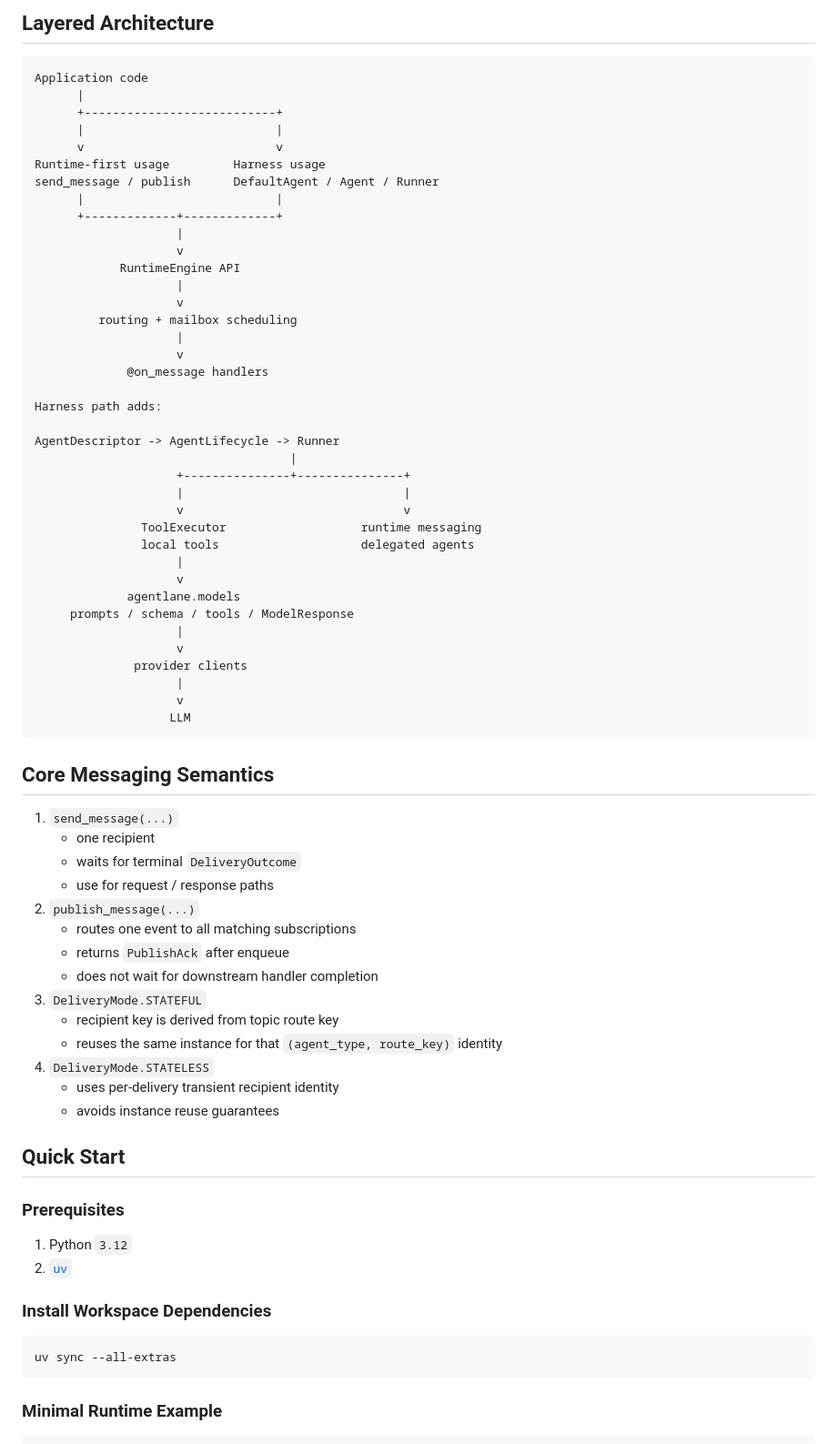
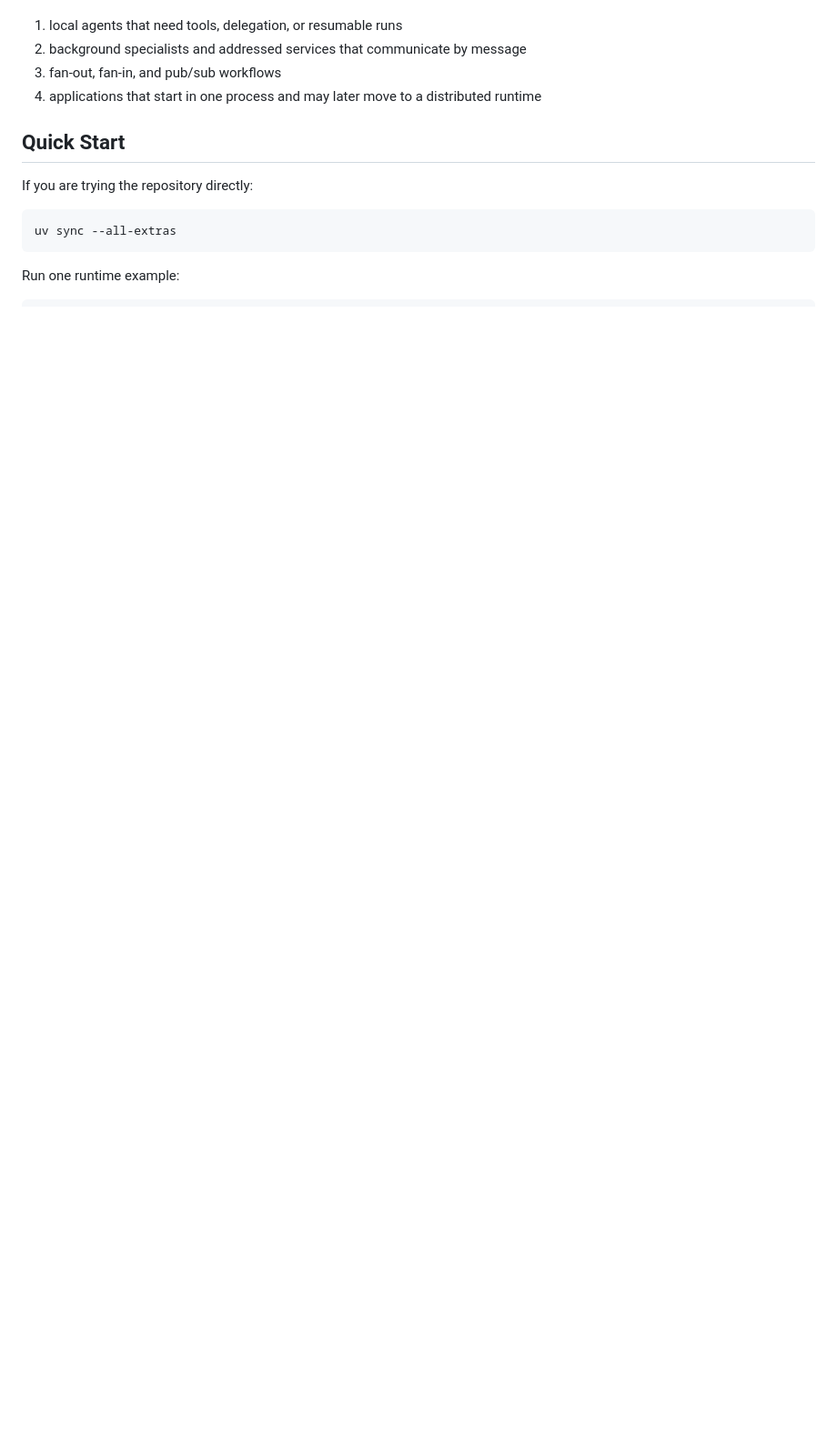
Before and after one commit to yasik/agentlane, a Markdown page: README.md, the part around one of its changes. Shown at 91% size. Drawn GitHub-style; blank space fills up the shorter version.

````diff
--- a/README.md
+++ b/README.md
@@ -102,75 +87,16 @@ The runtime is the foundation:
-## Layered Architecture
-
-```text
-Application code
-      |
-      +---------------------------+
-      |                           |
-      v                           v
-Runtime-first usage         Harness usage
-send_message / publish      DefaultAgent / Agent / Runner
-      |                           |
-      +-------------+-------------+
-                    |
-                    v
-            RuntimeEngine API
-                    |
-                    v
-         routing + mailbox scheduling
-                    |
-                    v
-             @on_message handlers
-
-Harness path adds:
-
-AgentDescriptor -> AgentLifecycle -> Runner
-                                    |
-                    +---------------+---------------+
-                    |                               |
-                    v                               v
-               ToolExecutor                   runtime messaging
-               local tools                    delegated agents
-                    |
-                    v
-             agentlane.models
-     prompts / schema / tools / ModelResponse
-                    |
-                    v
-              provider clients
-                    |
-                    v
-                   LLM
-```
-
-## Core Messaging Semantics
-
-1. `send_message(...)`
-   - one recipient
-   - waits for terminal `DeliveryOutcome`
-   - use for request / response paths
-2. `publish_message(...)`
-   - routes one event to all matching subscriptions
-   - returns `PublishAck` after enqueue
-   - does not wait for downstream handler completion
-3. `DeliveryMode.STATEFUL`
-   - recipient key is derived from topic route key
-   - reuses the same instance for that `(agent_type, route_key)` identity
-4. `DeliveryMode.STATELESS`
-   - uses per-delivery transient recipient identity
-   - avoids instance reuse guarantees
+1. local agents that need tools, delegation, or resumable runs
+2. background specialists and addressed services that communicate by message
+3. fan-out, fan-in, and pub/sub workflows
+4. applications that start in one process and may later move to a distributed
+   runtime
 
 ## Quick Start
 
-### Prerequisites
-
-1. Python `3.12`
-2. [`uv`](https://docs.astral.sh/uv/)
-
-### Install Workspace Dependencies
+If you are trying the repository directly:
 
 ```bash
 uv sync --all-extras
 ```
 
-### Minimal Runtime Example
+Run one runtime example:
 
````
Also changed, not shown: other parts of README.md (+120 -165 lines).
